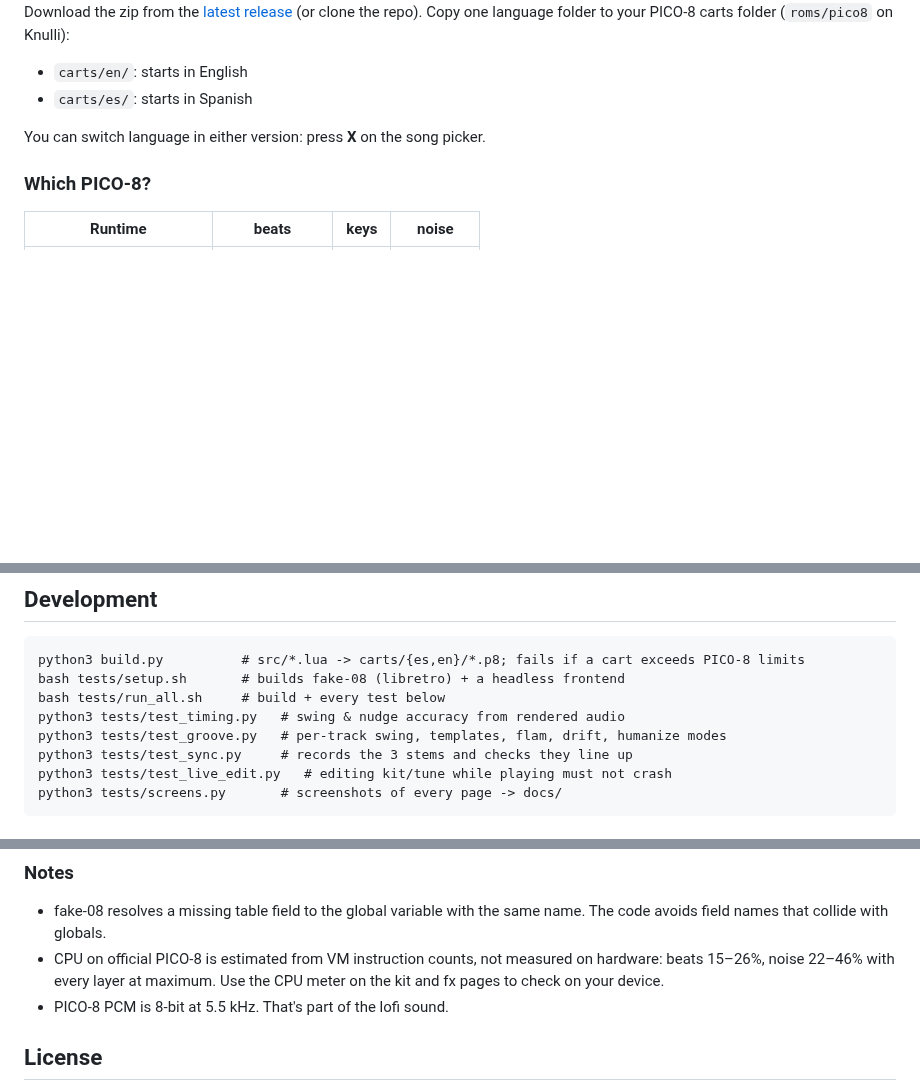
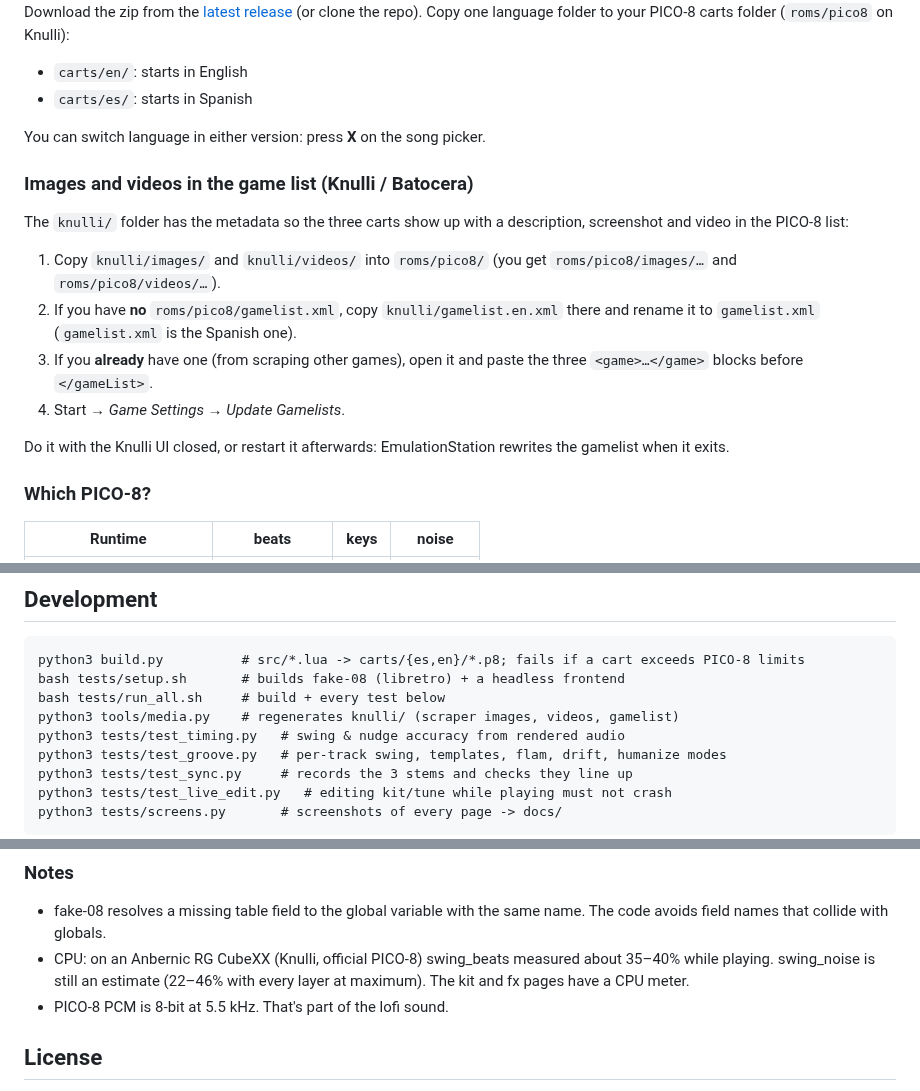
Before and after one commit to santiago-giordano/swing_pico8, a Markdown page: README.md, 3 parts joined by grey strips. Rendered like a GitHub page; blank space fills up the shorter version.

```diff
--- a/README.md
+++ b/README.md
@@ -41,6 +41,17 @@ Download the zip from the [latest release](https://github.com/santiago-giordano/
 - `carts/es/`: starts in Spanish
 
 You can switch language in either version: press **X** on the song picker.
+
+### Images and videos in the game list (Knulli / Batocera)
+
+The `knulli/` folder has the metadata so the three carts show up with a description, screenshot and video in the PICO-8 list:
+
+1. Copy `knulli/images/` and `knulli/videos/` into `roms/pico8/` (you get `roms/pico8/images/…` and `roms/pico8/videos/…`).
+2. If you have **no** `roms/pico8/gamelist.xml`, copy `knulli/gamelist.en.xml` there and rename it to `gamelist.xml` (`gamelist.xml` is the Spanish one).
+3. If you **already** have one (from scraping other games), open it and paste the three `<game>…</game>` blocks before `</gameList>`.
+4. Start → *Game Settings → Update Gamelists*.
+
+Do it with the Knulli UI closed, or restart it afterwards: EmulationStation rewrites the gamelist when it exits.
 
 ### Which PICO-8?
 
@@ -125,6 +136,7 @@ Keys and noise follow the song swing; the noise duck follows the kick track's ti
 python3 build.py          # src/*.lua -> carts/{es,en}/*.p8; fails if a cart exceeds PICO-8 limits
 bash tests/setup.sh       # builds fake-08 (libretro) + a headless frontend
 bash tests/run_all.sh     # build + every test below
+python3 tools/media.py    # regenerates knulli/ (scraper images, videos, gamelist)
 python3 tests/test_timing.py   # swing & nudge accuracy from rendered audio
 python3 tests/test_groove.py   # per-track swing, templates, flam, drift, humanize modes
 python3 tests/test_sync.py     # records the 3 stems and checks they line up
@@ -140,7 +152,7 @@ python3 tests/screens.py       # screenshots of every page -> docs/
 ### Notes
 
 - fake-08 resolves a missing table field to the global variable with the same name. The code avoids field names that collide with globals.
-- CPU on official PICO-8 is estimated from VM instruction counts, not measured on hardware: beats 15–26%, noise 22–46% with every layer at maximum. Use the CPU meter on the kit and fx pages to check on your device.
+- CPU: on an Anbernic RG CubeXX (Knulli, official PICO-8) swing_beats measured about 35–40% while playing. swing_noise is still an estimate (22–46% with every layer at maximum). The kit and fx pages have a CPU meter.
 - PICO-8 PCM is 8-bit at 5.5 kHz. That's part of the lofi sound.
 
 ## License
```
Also changed, not shown: CHANGELOG.md (+9 -0 lines), README.es.md (+13 -1 lines), knulli/images/swing_beats-image.png (added), knulli/images/swing_beats-thumb.png (added), knulli/images/swing_keys-image.png (added), knulli/images/swing_keys-thumb.png (added), knulli/images/swing_noise-image.png (added), knulli/images/swing_noise-thumb.png (added), 7 other files.
